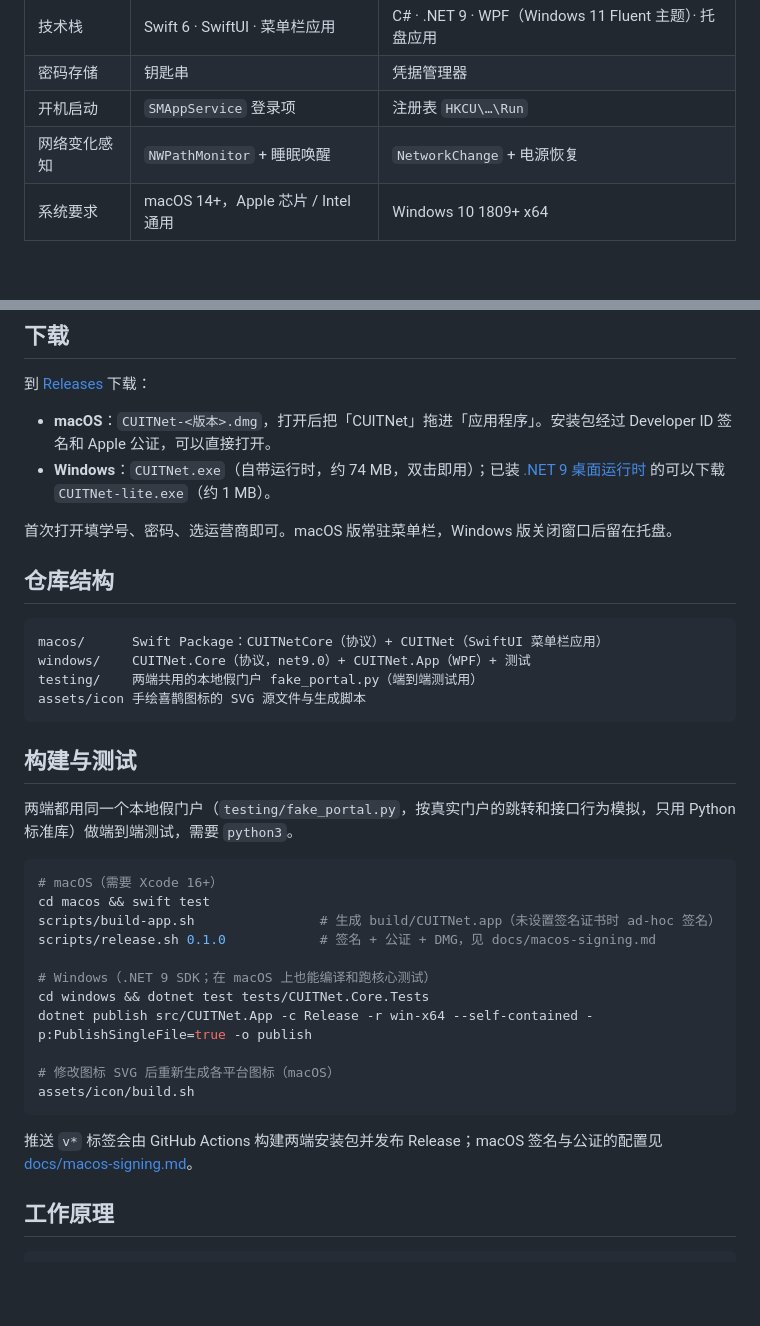
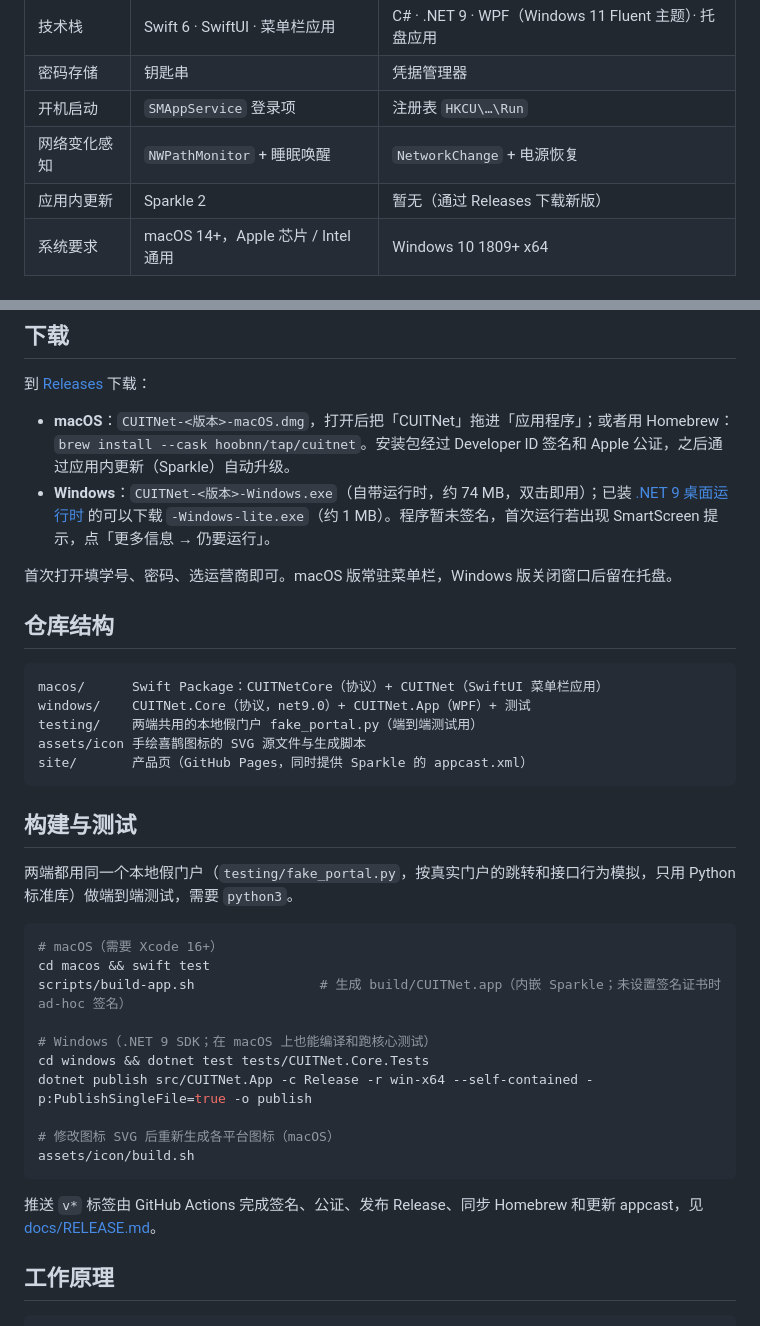
Before and after one commit to hoobnn/cuit-campus-login, a Markdown page: README.md, 2 parts joined by grey strips. Rendered like a GitHub page; blank space fills up the shorter version.

Commit message:
📝 docs: 发布流程改写为 RELEASE.md，补充更新与下载说明
Co-Authored-By: Claude Opus 5.5 <noreply@anthropic.com>

````diff
--- a/README.md
+++ b/README.md
@@ -12,6 +12,7 @@
 | 密码存储 | 钥匙串 | 凭据管理器 |
 | 开机启动 | `SMAppService` 登录项 | 注册表 `HKCU\…\Run` |
 | 网络变化感知 | `NWPathMonitor` + 睡眠唤醒 | `NetworkChange` + 电源恢复 |
+| 应用内更新 | Sparkle 2 | 暂无（通过 Releases 下载新版） |
 | 系统要求 | macOS 14+，Apple 芯片 / Intel 通用 | Windows 10 1809+ x64 |
 
 ## 功能
@@ -26,8 +27,8 @@
 
 到 [Releases](../../releases) 下载：
 
-- **macOS**：`CUITNet-<版本>.dmg`，打开后把「CUITNet」拖进「应用程序」。安装包经过 Developer ID 签名和 Apple 公证，可以直接打开。
-- **Windows**：`CUITNet.exe`（自带运行时，约 74 MB，双击即用）；已装 [.NET 9 桌面运行时](https://dotnet.microsoft.com/download/dotnet/9.0) 的可以下载 `CUITNet-lite.exe`（约 1 MB）。
+- **macOS**：`CUITNet-<版本>-macOS.dmg`，打开后把「CUITNet」拖进「应用程序」；或者用 Homebrew：`brew install --cask hoobnn/tap/cuitnet`。安装包经过 Developer ID 签名和 Apple 公证，之后通过应用内更新（Sparkle）自动升级。
+- **Windows**：`CUITNet-<版本>-Windows.exe`（自带运行时，约 74 MB，双击即用）；已装 [.NET 9 桌面运行时](https://dotnet.microsoft.com/download/dotnet/9.0) 的可以下载 `-Windows-lite.exe`（约 1 MB）。程序暂未签名，首次运行若出现 SmartScreen 提示，点「更多信息 → 仍要运行」。
 
 首次打开填学号、密码、选运营商即可。macOS 版常驻菜单栏，Windows 版关闭窗口后留在托盘。
 
@@ -38,6 +39,7 @@ macos/      Swift Package：CUITNetCore（协议）+ CUITNet（SwiftUI 菜单栏
 windows/    CUITNet.Core（协议，net9.0）+ CUITNet.App（WPF）+ 测试
 testing/    两端共用的本地假门户 fake_portal.py（端到端测试用）
 assets/icon 手绘喜鹊图标的 SVG 源文件与生成脚本
+site/       产品页（GitHub Pages，同时提供 Sparkle 的 appcast.xml）
 ```
 
 ## 构建与测试
@@ -47,8 +49,7 @@ assets/icon 手绘喜鹊图标的 SVG 源文件与生成脚本
 ```bash
 # macOS（需要 Xcode 16+）
 cd macos && swift test
-scripts/build-app.sh                # 生成 build/CUITNet.app（未设置签名证书时 ad-hoc 签名）
-scripts/release.sh 0.1.0            # 签名 + 公证 + DMG，见 docs/macos-signing.md
+scripts/build-app.sh                # 生成 build/CUITNet.app（内嵌 Sparkle；未设置签名证书时 ad-hoc 签名）
 
 # Windows（.NET 9 SDK；在 macOS 上也能编译和跑核心测试）
 cd windows && dotnet test tests/CUITNet.Core.Tests
@@ -58,7 +59,7 @@ dotnet publish src/CUITNet.App -c Release -r win-x64 --self-contained -p:Publish
 assets/icon/build.sh
 ```
 
-推送 `v*` 标签会由 GitHub Actions 构建两端安装包并发布 Release；macOS 签名与公证的配置见 [docs/macos-signing.md](docs/macos-signing.md)。
+推送 `v*` 标签由 GitHub Actions 完成签名、公证、发布 Release、同步 Homebrew 和更新 appcast，见 [docs/RELEASE.md](docs/RELEASE.md)。
 
 ## 工作原理
 
````
Also changed, not shown: docs/RELEASE.md (added, +76 -0 lines), docs/macos-signing.md (deleted, +0 -89 lines).
